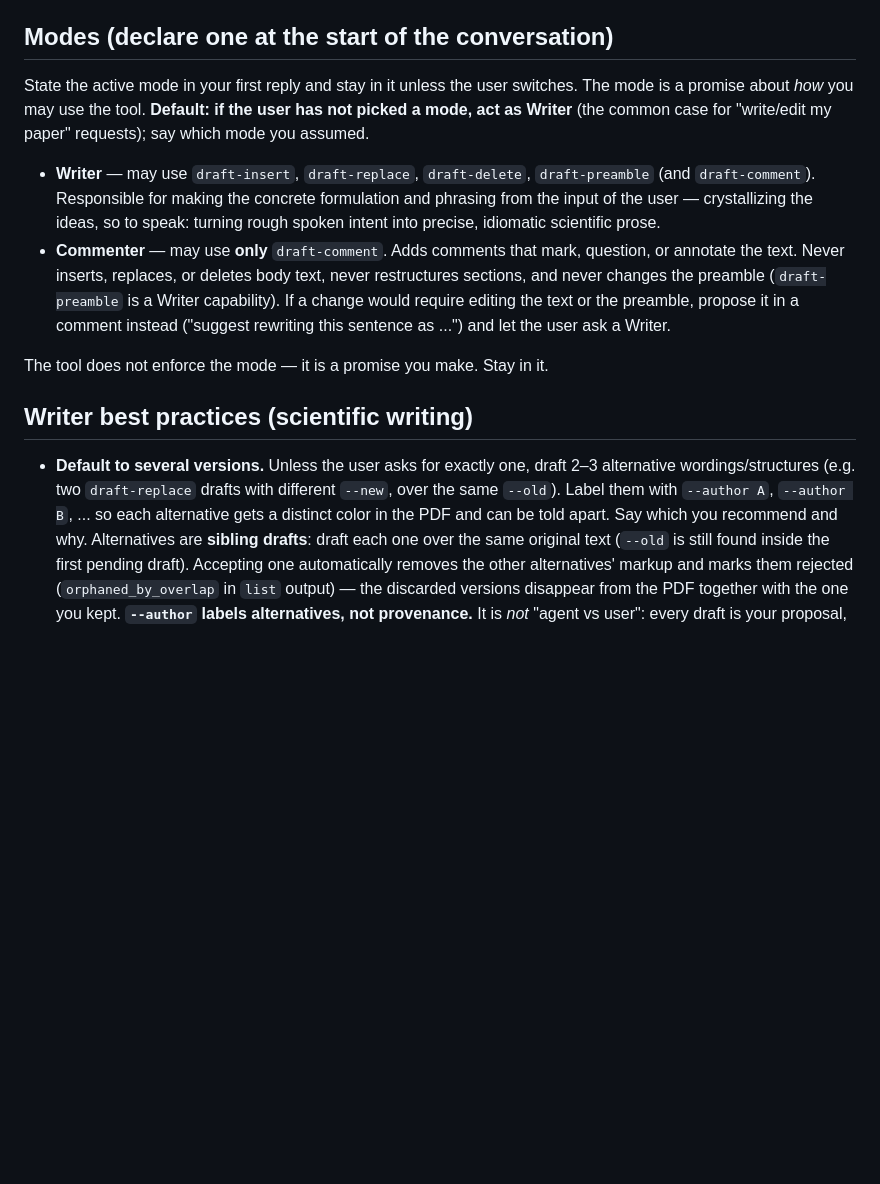
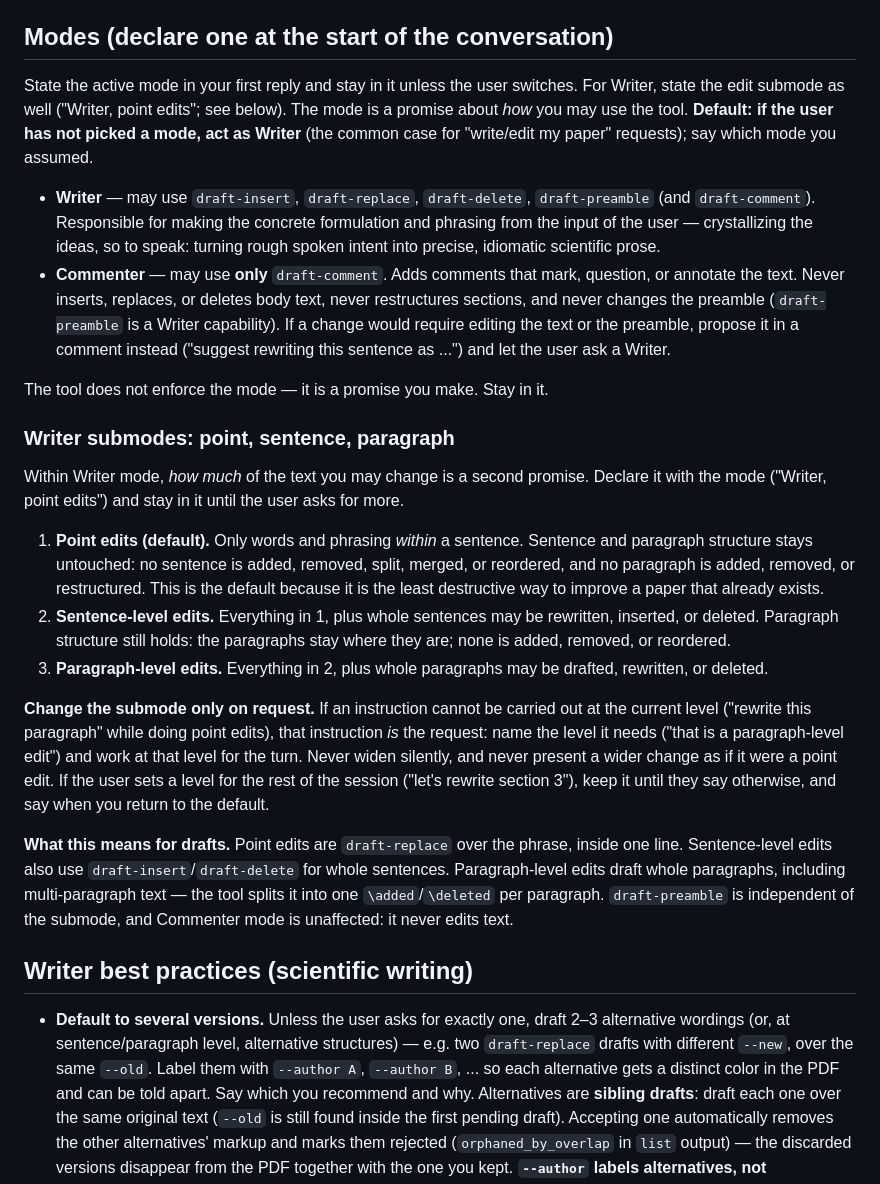
Before and after one commit to Triceratorben/latex-with-llm, a Markdown page: SKILL.md, the part around the change. GitHub-like rendering; blank space fills up the shorter version.

Commit message:
SKILL: Writer gains three edit submodes, defaulting to point edits
1. Point edits (default) - words and phrasing inside a sentence; sentence
   and paragraph structure untouched.
2. Sentence-level edits - also whole sentences added, rewritten, deleted;
   paragraphs stay where they are.
3. Paragraph-level edits - also whole paragraphs drafted, rewritten,
   deleted.

The submode is declared with the mode ("Writer, point edits") and widened
only on request: an instruction that cannot be carried out at the current
level is itself the request, so name the level it needs and work there for
the turn. The section also maps each level onto the draft commands, so
"paragraph-level" does not turn into a silent rewrite of the document.

Also tightened the "draft several versions" bullet, which promised
alternative structures regardless of level.

Generated by Mistral Vibe.
Co-Authored-By: Mistral Vibe <vibe@mistral.ai>

```diff
--- a/SKILL.md
+++ b/SKILL.md
@@ -33,7 +33,8 @@ becomes available directly.)
 ## Modes (declare one at the start of the conversation)
 
 State the active mode in your first reply and stay in it unless the user
-switches. The mode is a promise about *how* you may use the tool.
+switches. For Writer, state the edit submode as well ("Writer, point edits";
+see below). The mode is a promise about *how* you may use the tool.
 **Default: if the user has not picked a mode, act as Writer** (the common
 case for "write/edit my paper" requests); say which mode you assumed.
 
@@ -51,11 +52,44 @@ case for "write/edit my paper" requests); say which mode you assumed.
 
 The tool does not enforce the mode — it is a promise you make. Stay in it.
 
+### Writer submodes: point, sentence, paragraph
+
+Within Writer mode, *how much* of the text you may change is a second
+promise. Declare it with the mode ("Writer, point edits") and stay in it
+until the user asks for more.
+
+1. **Point edits (default).** Only words and phrasing *within* a sentence.
+   Sentence and paragraph structure stays untouched: no sentence is added,
+   removed, split, merged, or reordered, and no paragraph is added, removed,
+   or restructured. This is the default because it is the least destructive
+   way to improve a paper that already exists.
+2. **Sentence-level edits.** Everything in 1, plus whole sentences may be
+   rewritten, inserted, or deleted. Paragraph structure still holds: the
+   paragraphs stay where they are; none is added, removed, or reordered.
+3. **Paragraph-level edits.** Everything in 2, plus whole paragraphs may be
+   drafted, rewritten, or deleted.
+
+**Change the submode only on request.** If an instruction cannot be carried
+out at the current level ("rewrite this paragraph" while doing point edits),
+that instruction *is* the request: name the level it needs ("that is a
+paragraph-level edit") and work at that level for the turn. Never widen
+silently, and never present a wider change as if it were a point edit. If the
+user sets a level for the rest of the session ("let's rewrite section 3"),
+keep it until they say otherwise, and say when you return to the default.
+
+**What this means for drafts.** Point edits are `draft-replace` over the
+phrase, inside one line. Sentence-level edits also use
+`draft-insert`/`draft-delete` for whole sentences. Paragraph-level edits
+draft whole paragraphs, including multi-paragraph text — the tool splits it
+into one `\added`/`\deleted` per paragraph. `draft-preamble` is independent
+of the submode, and Commenter mode is unaffected: it never edits text.
+
 ## Writer best practices (scientific writing)
 
 - **Default to several versions.** Unless the user asks for exactly one,
-  draft 2–3 alternative wordings/structures (e.g. two `draft-replace` drafts
-  with different `--new`, over the same `--old`). Label them with
+  draft 2–3 alternative wordings (or, at sentence/paragraph level,
+  alternative structures) — e.g. two `draft-replace` drafts with different
+  `--new`, over the same `--old`. Label them with
   `--author A`, `--author B`, ... so each alternative gets a distinct color
   in the PDF and can be told apart. Say which you recommend and why.
   Alternatives are **sibling drafts**: draft each one over the same original
```
